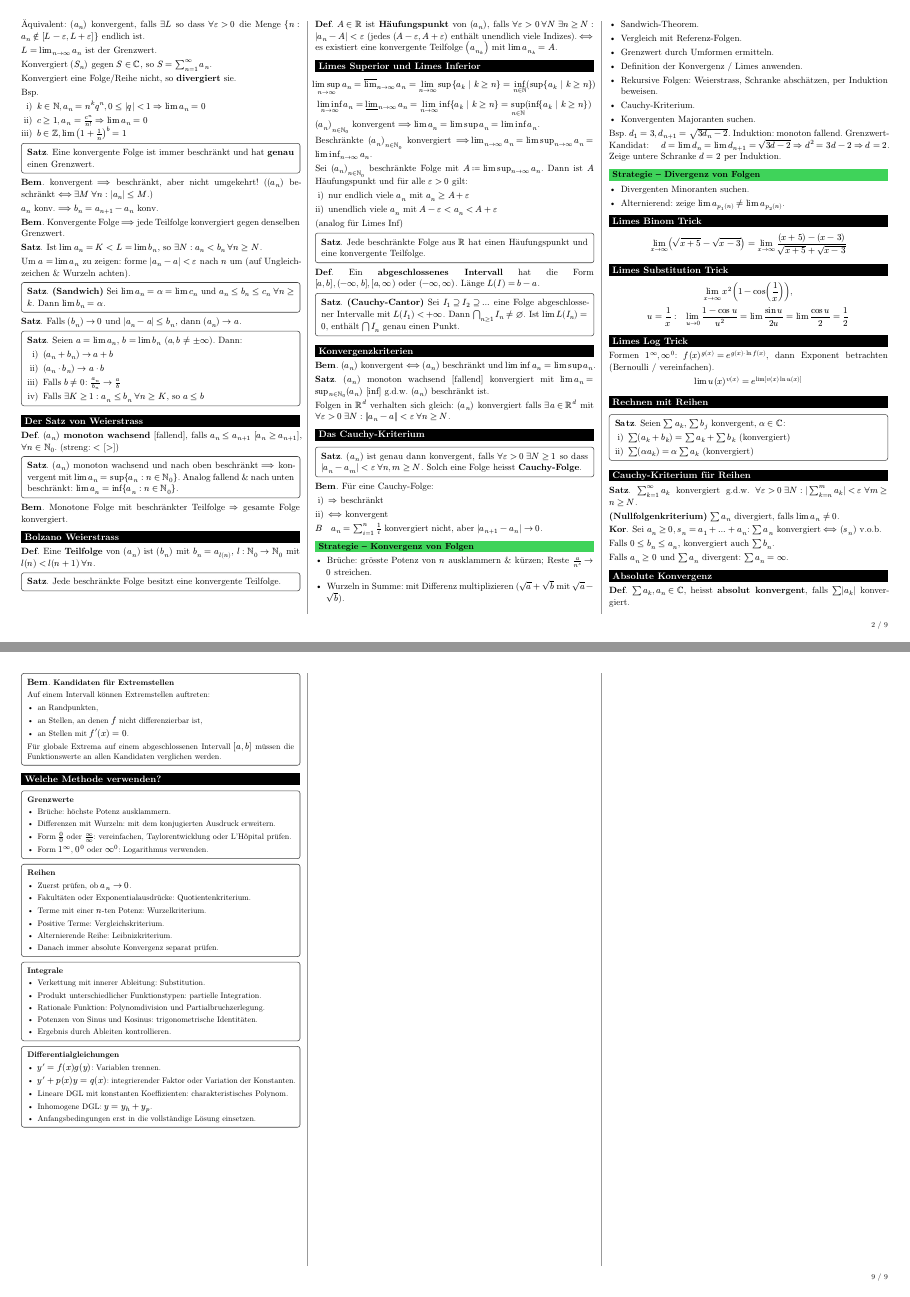
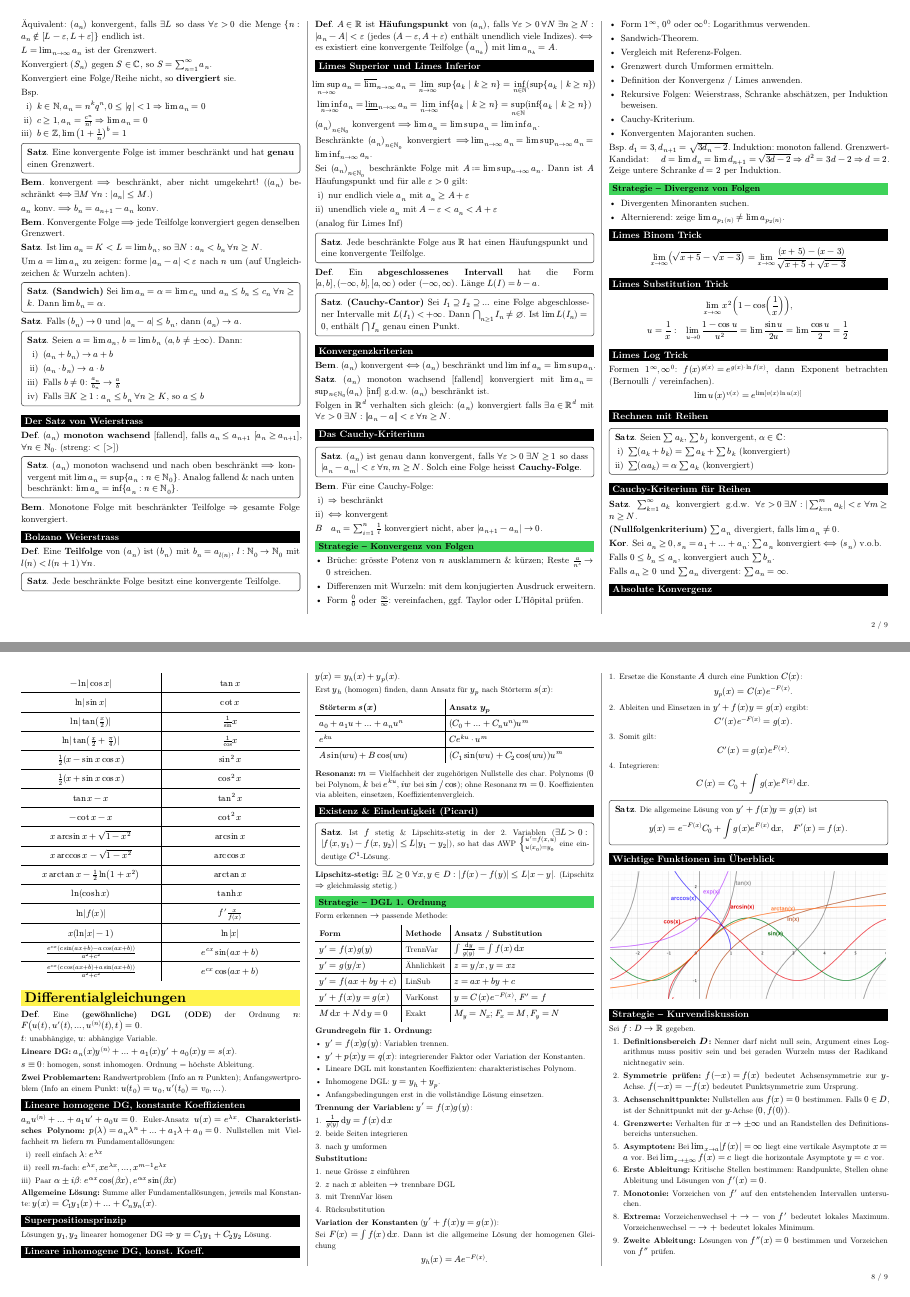
Before and after one commit to TimRuser/ana1-cheatsheet, a Typst document (cheatsheet.typ): pages 2 and 9 of 9 before the commit and pages 2 and 8 of 9 after it, joined at a grey line. Compiled offline with Typst 0.15.

Commit message:
Updated Strategien

```diff
--- a/cheatsheet.typ
+++ b/cheatsheet.typ
@@ -345,7 +345,9 @@ $B quad a_n=sum_(i=1)^n 1/i$ konvergiert nicht, aber $|a_(n+1)-a_n| -> 0$.
 
 #strat[Strategie – Konvergenz von Folgen]
 - Brüche: grösste Potenz von $n$ ausklammern & kürzen; Reste $a/n^s -> 0$ streichen.
-- Wurzeln in Summe: mit Differenz multiplizieren ($sqrt(a)+sqrt(b)$ mit $sqrt(a)-sqrt(b)$).
+- Differenzen mit Wurzeln: mit dem konjugierten Ausdruck erweitern.
+- Form $0/0$ oder $infinity/infinity$: vereinfachen, ggf. Taylor oder L'Hôpital prüfen.
+- Form $1^oo$, $0^0$ oder $oo^0$: Logarithmus verwenden.
 - Sandwich-Theorem.
 - Vergleich mit Referenz-Folgen.
 - Grenzwert durch Umformen ermitteln.
@@ -1192,6 +1197,13 @@ Form erkennen $->$ passende Methode:
   $M dif x+N dif y=0$, [Exakt], $M_y=N_x; med F_x=M, F_y=N$,
 )
 
+*Grundregeln für 1. Ordnung:*
+- $y'=f(x)g(y)$: Variablen trennen.
+- $y'+p(x)y=q(x)$: integrierender Faktor oder Variation der Konstanten.
+- Lineare DGL mit konstanten Koeffizienten: charakteristisches Polynom.
+- Inhomogene DGL: $y=y_h+y_p$.
+- Anfangsbedingungen erst in die vollständige Lösung einsetzen.
+
 *Trennung der Variablen:* $y'=f(x)g(y)$:
 #steps[
   + $1/(g(y))dif y=f(x)dif x$
@@ -1303,59 +1315,3 @@ Sei $f: D -> RR$ gegeben.
   Für globale Extrema auf einem abgeschlossenen Intervall $[a,b]$
   müssen die Funktionswerte an allen Kandidaten verglichen werden.
 ]
-
-#sub[Welche Methode verwenden?]
-
-#bx[
-  *Grenzwerte*
-
-  - Brüche: höchste Potenz ausklammern.
-  - Differenzen mit Wurzeln: mit dem konjugierten Ausdruck erweitern.
-  - Form $0/0$ oder $infinity/infinity$: vereinfachen,
-    Taylorentwicklung oder L'Hôpital prüfen.
-  - Form $1^infinity$, $0^0$ oder $infinity^0$:
-    Logarithmus verwenden.
-]
-
-#bx[
-  *Reihen*
-
-  - Zuerst prüfen, ob $a_n -> 0$.
-  - Fakultäten oder Exponentialausdrücke:
-    Quotientenkriterium.
-  - Terme mit einer $n$-ten Potenz:
-    Wurzelkriterium.
-  - Positive Terme:
-    Vergleichskriterium.
-  - Alternierende Reihe:
-    Leibnizkriterium.
-  - Danach immer absolute Konvergenz separat prüfen.
-]
-
-#bx[
-  *Integrale*
-
-  - Verkettung mit innerer Ableitung:
-    Substitution.
-  - Produkt unterschiedlicher Funktionstypen:
-    partielle Integration.
-  - Rationale Funktion:
-    Polynomdivision und Partialbruchzerlegung.
-  - Potenzen von Sinus und Kosinus:
-    trigonometrische Identitäten.
-  - Ergebnis durch Ableiten kontrollieren.
-]
-
-#bx[
-  *Differentialgleichungen*
-
-  - $y'=f(x)g(y)$:
-    Variablen trennen.
-  - $y'+p(x)y=q(x)$:
-    integrierender Faktor oder Variation der Konstanten.
-  - Lineare DGL mit konstanten Koeffizienten:
-    charakteristisches Polynom.
-  - Inhomogene DGL:
-    $y=y_h+y_p$.
-  - Anfangsbedingungen erst in die vollständige Lösung einsetzen.
-]
```
Also changed, not shown: cheatsheet.pdf, cheatsheet.typ (7 more changed lines).
